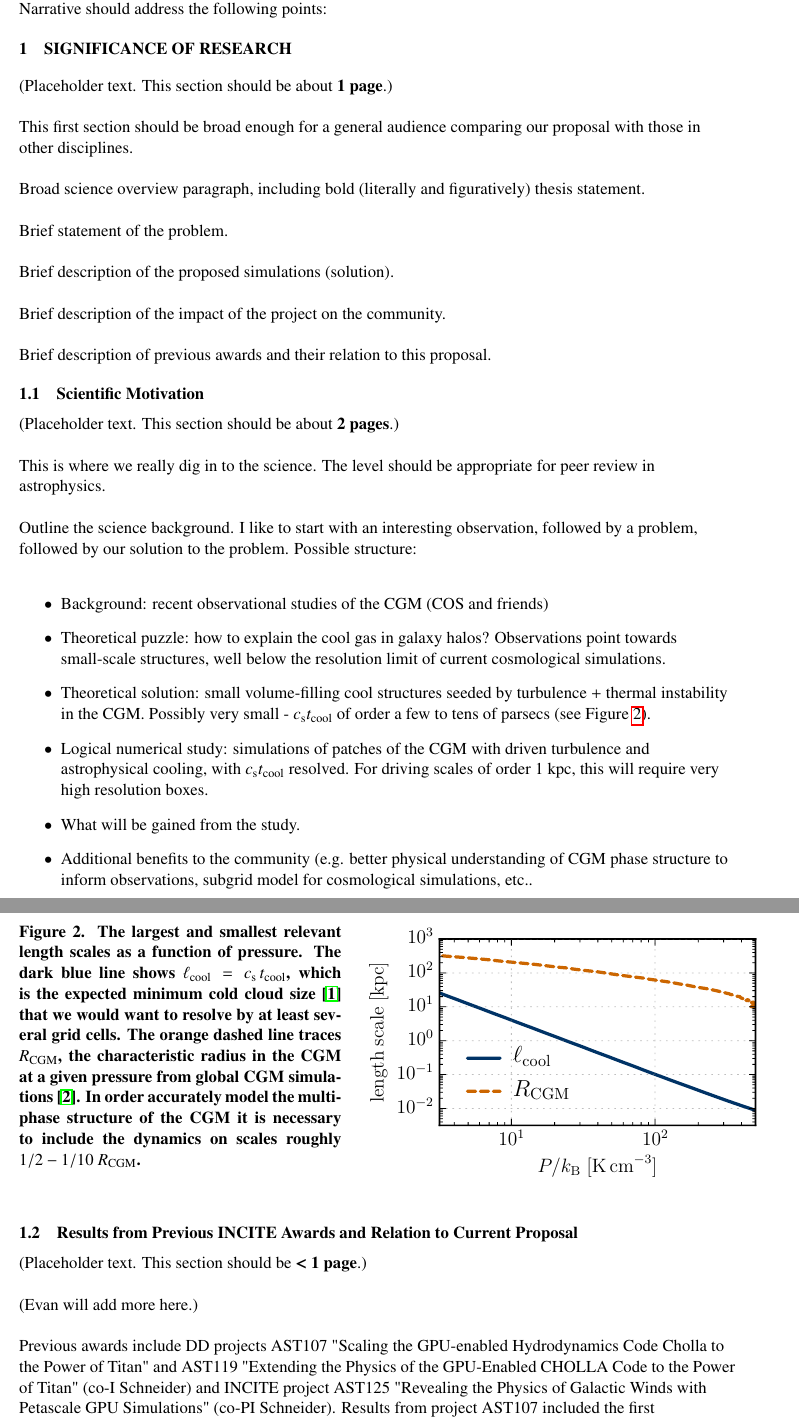
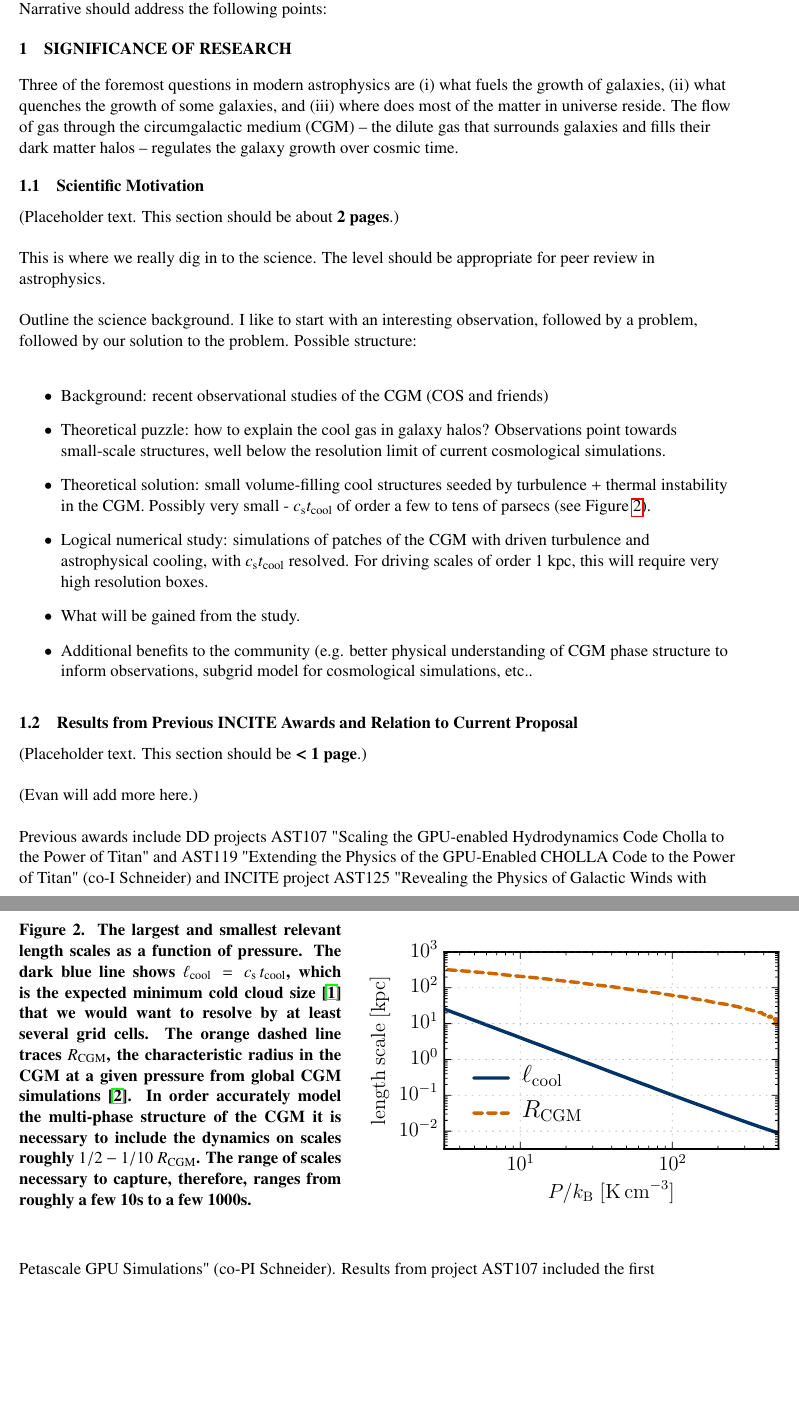
Before and after one commit to evaneschneider/incite-2019, a LaTeX document (Project_Narrative/Project_Narrative.tex): two parts of pages 1 and 2 of 8, joined at a grey line, cut so that both start at the same text, the shorter picture padded with empty space. Compiled offline with pdfLaTeX.

Commit message:
minor additions

```diff
--- a/Project_Narrative/Project_Narrative.tex
+++ b/Project_Narrative/Project_Narrative.tex
@@ -54,19 +54,21 @@ Visual materials, such as charts, graphs, pictures, etc., are included in the 15
 %List any previous INCITE award(s) received and discuss the relationship to the work proposed. Explain what advances you expect to be enabled by an INCITE award that justifies an allocation of petascale resources (e.g., anticipated impact on community paradigms, valuable insights into or solving a long-standing challenge, etc.). Place the proposed research in the context of competing work in your discipline or business. The information should be sufficient for peer review in your area of research and also appropriate for general scientific review comparing your proposal with proposals in other disciplines. Potential scientific or business impact is the predominant determinant for awards. This factor will be assessed by a peer-review panel. Also list any previous INCITE award(s) received and discuss the relationship to the work proposed. {\bf This section is typically about 4 pages.}
 
 %When you cite a reference, please insert a number in brackets, as shown here [1], to correspond to its number on the reference list at the end of this template. Please call out the references in numerical order and list them in the same way. The reference list will {\bf not} count toward the 15-page limit.
-(Placeholder text. This section should be about {\bf 1 page}.)
+%(Placeholder text. This section should be about {\bf 1 page}.)
 
-This first section should be broad enough for a general audience comparing our proposal with those in other disciplines.
+%This first section should be broad enough for a general audience comparing our proposal with those in other disciplines.
 
-Broad science overview paragraph, including bold (literally and figuratively) thesis statement.
+%Broad science overview paragraph, including bold (literally and figuratively) thesis statement.
 
-Brief statement of the problem.
+%Brief statement of the problem.
 
-Brief description of the proposed simulations (solution).
+%Brief description of the proposed simulations (solution).
 
-Brief description of the impact of the project on the community.
+%Brief description of the impact of the project on the community.
 
-Brief description of previous awards and their relation to this proposal.
+%Brief description of previous awards and their relation to this proposal.
+
+Three of the foremost questions in modern astrophysics are (i) what fuels the growth of galaxies, (ii) what quenches the growth of some galaxies, and (iii) where does most of the matter in universe reside. The flow of gas through the circumgalactic medium (CGM) -- the dilute gas that surrounds galaxies and fills their dark matter halos -- regulates the galaxy growth over cosmic time.
 
 \vspace{-.25in}
 \subsection{Scientific Motivation}
@@ -109,11 +111,11 @@ Outline the science background. I like to start with an interesting observation,
 \begin{figure}[h]
     \centering
     \begin{minipage}{0.45\textwidth}
-	\caption{ The largest and smallest relevant length scales as a function of pressure. The dark blue line shows $\ell_{\rm cool} = c_{\rm s} \, t_{\rm cool}$, which is the expected minimum cold cloud size \cite{McCourt18} that we would want to resolve by at least several grid cells. The orange dashed line traces $R_{\rm CGM}$, the characteristic radius in the CGM at a given pressure from global CGM simulations \cite{Fielding17}. In order accurately model the multi-phase structure of the CGM it is necessary to include the dynamics on scales roughly $1/2 - 1/10 \ R_{\rm CGM}$. \label{fig:cs_tcool}}
+	\caption{ The largest and smallest relevant length scales as a function of pressure. The dark blue line shows $\ell_{\rm cool} = c_{\rm s} \, t_{\rm cool}$, which is the expected minimum cold cloud size \cite{McCourt18} that we would want to resolve by at least several grid cells. The orange dashed line traces $R_{\rm CGM}$, the characteristic radius in the CGM at a given pressure from global CGM simulations \cite{Fielding17}. In order accurately model the multi-phase structure of the CGM it is necessary to include the dynamics on scales roughly $1/2 - 1/10 \ R_{\rm CGM}$. The range of scales necessary to capture, therefore, ranges from roughly a few 10s to a few 1000s. \label{fig:cs_tcool}}
     \end{minipage}\hfill
     \begin{minipage}{0.55\textwidth}
         \hspace{0.3cm}
-        \includegraphics[width=1.04\textwidth]{../figures/length_scales_sim.pdf}
+        \includegraphics[width=1.1\textwidth]{../figures/length_scales_sim.pdf}
     \end{minipage}
 \end{figure}
 
```
Also changed, not shown: Project_Narrative/Project_Narrative.pdf, Project_Narrative/Project_Narrative.tex (2 more changed lines).
